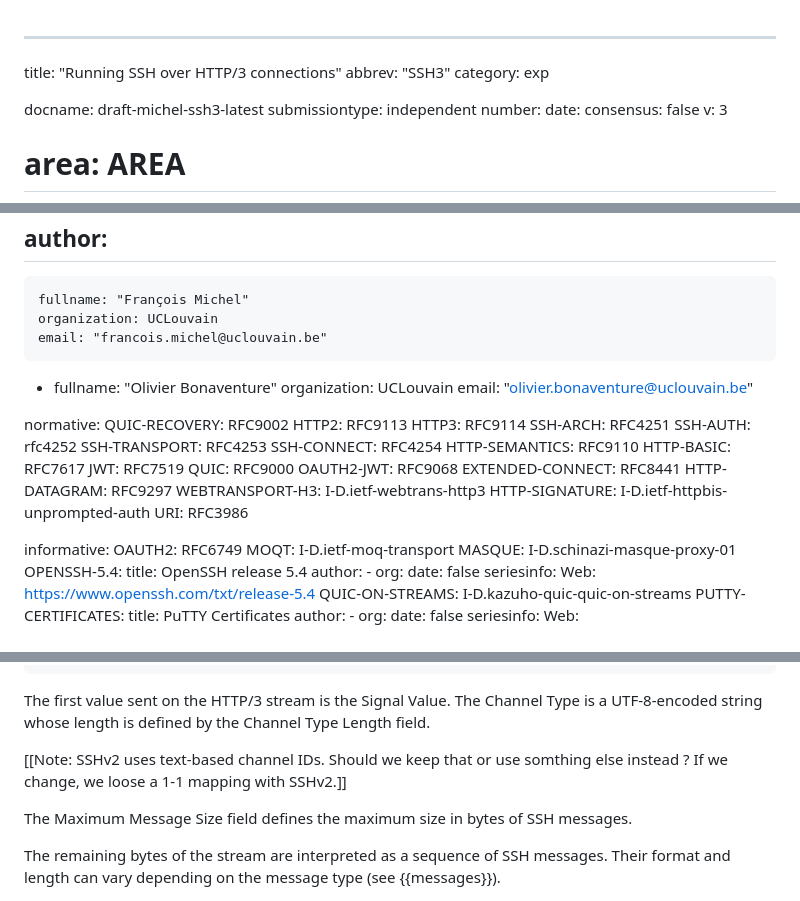
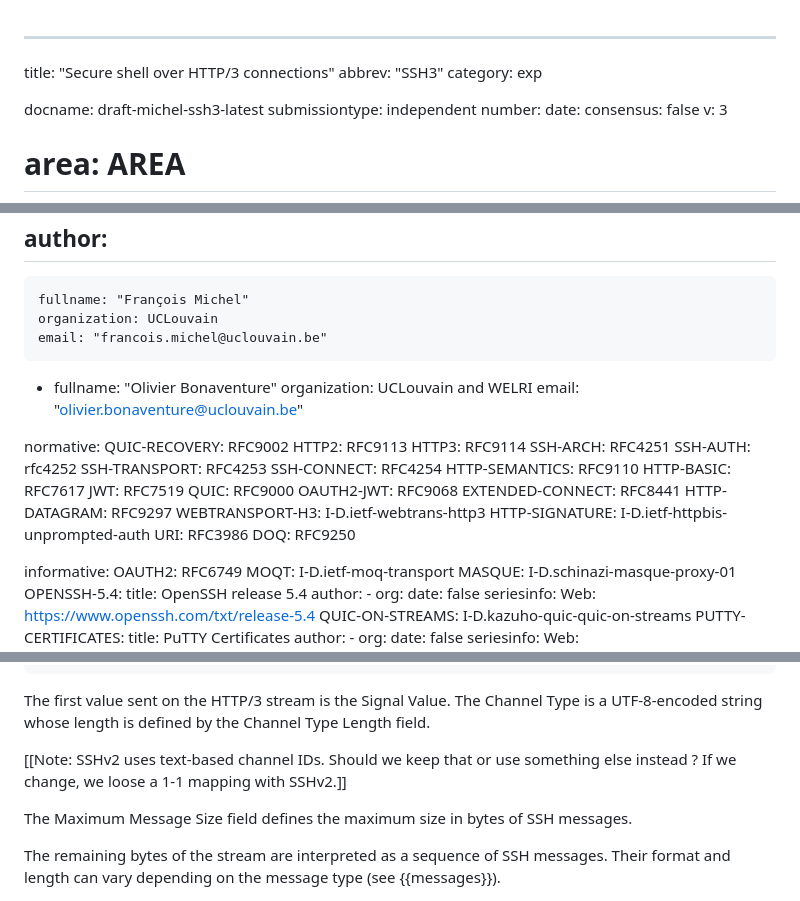
Before and after one commit to francoismichel/ssh3-spec, a Markdown page: draft-michel-ssh3.md, 3 parts joined by grey strips. Drawn GitHub-style.

```diff
--- a/draft-michel-ssh3.md
+++ b/draft-michel-ssh3.md
@@ -1,5 +1,5 @@
 ---
-title: "Running SSH over HTTP/3 connections"
+title: "Secure shell over HTTP/3 connections"
 abbrev: "SSH3"
 category: exp
 
@@ -33,7 +33,7 @@ author:
     email: "francois.michel@uclouvain.be"
  -
     fullname: "Olivier Bonaventure"
-    organization: UCLouvain
+    organization: UCLouvain and WELRI
     email: "olivier.bonaventure@uclouvain.be"
 
 normative:
@@ -54,7 +54,7 @@ normative:
   WEBTRANSPORT-H3: I-D.ietf-webtrans-http3
   HTTP-SIGNATURE: I-D.ietf-httpbis-unprompted-auth
   URI: RFC3986
-
+  DOQ: RFC9250
 
 informative:
   OAUTH2: RFC6749
@@ -499,7 +518,7 @@ Channel Type is a UTF-8-encoded string whose length is defined
 by the Channel Type Length field.
 
 \[\[Note: SSHv2 uses text-based channel IDs. Should we keep that or
-use somthing else instead ? If we change, we loose a 1-1 mapping with SSHv2.]]
+use something else instead ? If we change, we loose a 1-1 mapping with SSHv2.]]
 
 The Maximum Message Size field defines the maximum size in bytes of
 SSH messages.
```
Also changed, not shown: other parts of draft-michel-ssh3.md (+63 -44 lines).
